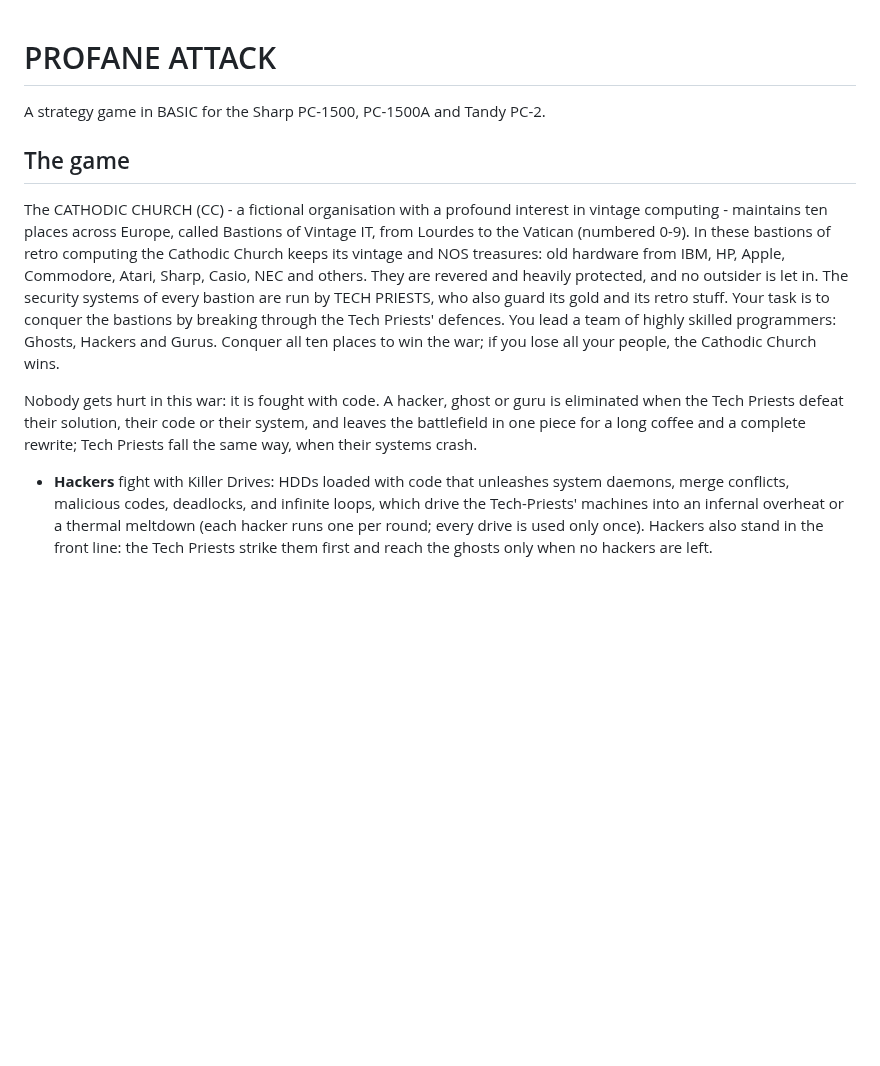
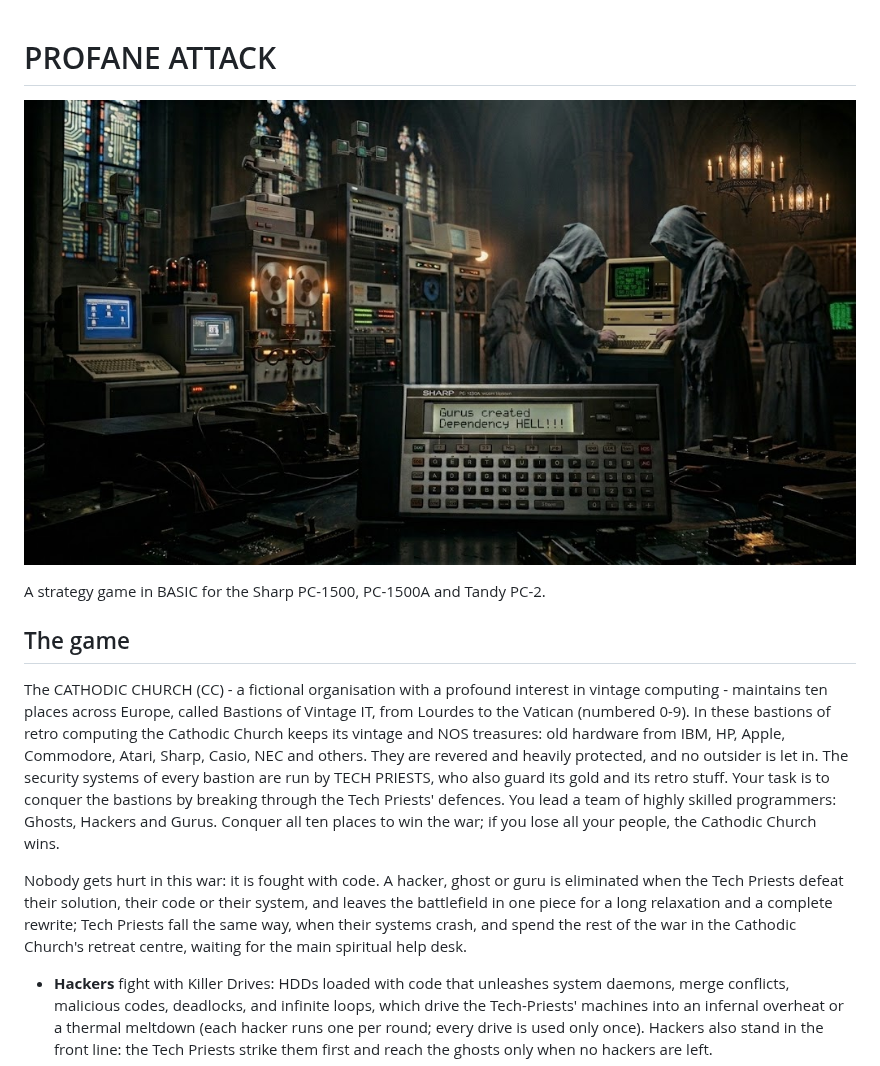
Before and after one commit to Ante1000/Sharp_PC-1500_GAME_Bastions_of_Retrocomputing, a Markdown page: README.md, the part around the change. GitHub-like rendering; pictures changed too: images/profane_attack.jpg (added); blank space fills up the shorter version.

Commit message:
Title illustration in README and instructions; nobody-gets-hurt text revised
Co-Authored-By: Claude Opus 5.5 <noreply@anthropic.com>
Claude-Session: https://claude.ai/code/session_014MnrG7cc1Hws3poqmcDFnM

```diff
--- a/README.md
+++ b/README.md
@@ -1,4 +1,6 @@
 # PROFANE ATTACK
+
+![Hooded Tech Priests among retro computers in a gothic church; a Sharp PC-1500A shows: Gurus created Dependency HELL!!!](images/profane_attack.jpg)
 
 A strategy game in BASIC for the Sharp PC-1500, PC-1500A and Tandy PC-2.
 
@@ -6,7 +8,7 @@ A strategy game in BASIC for the Sharp PC-1500, PC-1500A and Tandy PC-2.
 
 The CATHODIC CHURCH (CC) - a fictional organisation with a profound interest in vintage computing - maintains ten places across Europe, called Bastions of Vintage IT, from Lourdes to the Vatican (numbered 0-9). In these bastions of retro computing the Cathodic Church keeps its vintage and NOS treasures: old hardware from IBM, HP, Apple, Commodore, Atari, Sharp, Casio, NEC and others. They are revered and heavily protected, and no outsider is let in. The security systems of every bastion are run by TECH PRIESTS, who also guard its gold and its retro stuff. Your task is to conquer the bastions by breaking through the Tech Priests' defences. You lead a team of highly skilled programmers: Ghosts, Hackers and Gurus. Conquer all ten places to win the war; if you lose all your people, the Cathodic Church wins.
 
-Nobody gets hurt in this war: it is fought with code. A hacker, ghost or guru is eliminated when the Tech Priests defeat their solution, their code or their system, and leaves the battlefield in one piece for a long coffee and a complete rewrite; Tech Priests fall the same way, when their systems crash.
+Nobody gets hurt in this war: it is fought with code. A hacker, ghost or guru is eliminated when the Tech Priests defeat their solution, their code or their system, and leaves the battlefield in one piece for a long relaxation and a complete rewrite; Tech Priests fall the same way, when their systems crash, and spend the rest of the war in the Cathodic Church's retreat centre, waiting for the main spiritual help desk.
 
 
 - **Hackers** fight with Killer Drives: HDDs loaded with code that unleashes system daemons, merge conflicts, malicious codes, deadlocks, and infinite loops, which drive the Tech-Priests' machines into an infernal overheat or a thermal meltdown (each hacker runs one per round; every drive is used only once).
```
Also changed, not shown: 2 other files.
